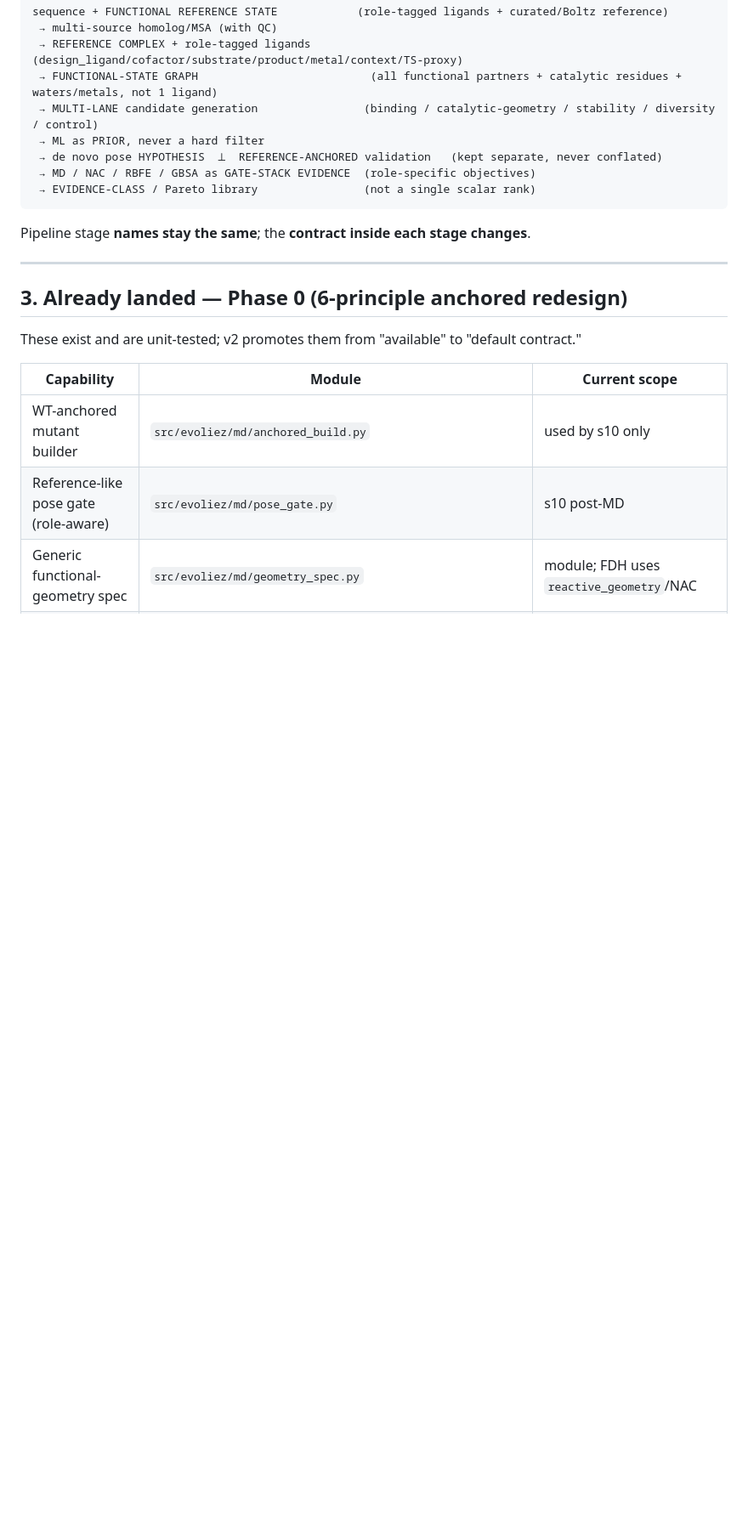
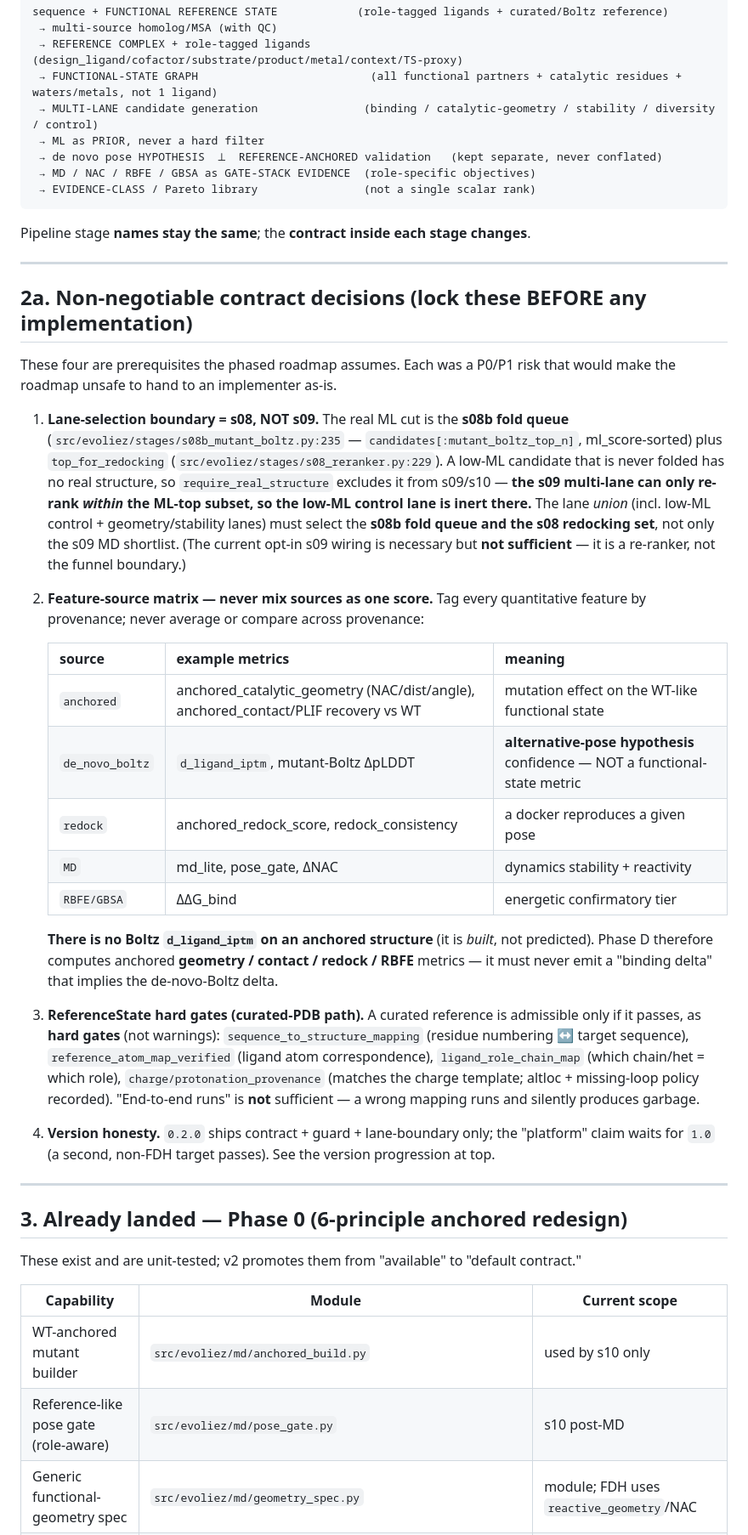
Before and after one commit to jeageon/evoliez, a Markdown page: docs/ROADMAP_V2_FUNCTIONAL_STATE.md, the part around one of its changes. Shown at 85% size. Drawn GitHub-style; blank space fills up the shorter version.

```diff
--- a/docs/ROADMAP_V2_FUNCTIONAL_STATE.md
+++ b/docs/ROADMAP_V2_FUNCTIONAL_STATE.md
@@ -102,6 +107,48 @@ Pipeline stage **names stay the same**; the **contract inside each stage changes
 
 ---
 
+## 2a. Non-negotiable contract decisions (lock these BEFORE any implementation)
+
+These four are prerequisites the phased roadmap assumes. Each was a P0/P1 risk that would
+make the roadmap unsafe to hand to an implementer as-is.
+
+1. **Lane-selection boundary = s08, NOT s09.** The real ML cut is the **s08b fold queue**
+   (`src/evoliez/stages/s08b_mutant_boltz.py:235` — `candidates[:mutant_boltz_top_n]`,
+   ml_score-sorted) plus `top_for_redocking` (`src/evoliez/stages/s08_reranker.py:229`). A
+   low-ML candidate that is never folded has no real structure, so `require_real_structure`
+   excludes it from s09/s10 — **the s09 multi-lane can only re-rank *within* the ML-top
+   subset, so the low-ML control lane is inert there.** The lane *union* (incl. low-ML
+   control + geometry/stability lanes) must select the **s08b fold queue and the s08
+   redocking set**, not only the s09 MD shortlist. (The current opt-in s09 wiring is
+   necessary but **not sufficient** — it is a re-ranker, not the funnel boundary.)
+
+2. **Feature-source matrix — never mix sources as one score.** Tag every quantitative
+   feature by provenance; never average or compare across provenance:
+
+   | source | example metrics | meaning |
+   |---|---|---|
+   | `anchored` | anchored_catalytic_geometry (NAC/dist/angle), anchored_contact/PLIF recovery vs WT | mutation effect on the WT-like functional state |
+   | `de_novo_boltz` | `d_ligand_iptm`, mutant-Boltz ΔpLDDT | **alternative-pose hypothesis** confidence — NOT a functional-state metric |
+   | `redock` | anchored_redock_score, redock_consistency | a docker reproduces a given pose |
+   | `MD` | md_lite, pose_gate, ΔNAC | dynamics stability + reactivity |
+   | `RBFE/GBSA` | ΔΔG_bind | energetic confirmatory tier |
+
+   **There is no Boltz `d_ligand_iptm` on an anchored structure** (it is *built*, not
+   predicted). Phase D therefore computes anchored **geometry / contact / redock / RBFE**
+   metrics — it must never emit a "binding delta" that implies the de-novo-Boltz delta.
+
+3. **ReferenceState hard gates (curated-PDB path).** A curated reference is admissible only
+   if it passes, as **hard gates** (not warnings): `sequence_to_structure_mapping` (residue
+   numbering ↔ target sequence), `reference_atom_map_verified` (ligand atom correspondence),
+   `ligand_role_chain_map` (which chain/het = which role), `charge/protonation_provenance`
+   (matches the charge template; altloc + missing-loop policy recorded). "End-to-end runs" is
+   **not** sufficient — a wrong mapping runs and silently produces garbage.
+
+4. **Version honesty.** `0.2.0` ships contract + guard + lane-boundary only; the "platform"
+   claim waits for `1.0` (a second, non-FDH target passes). See the version progression at top.
+
+---
+
 ## 3. Already landed — Phase 0 (6-principle anchored redesign)
 
 These exist and are unit-tested; v2 promotes them from "available" to "default contract."
```
Also changed, not shown: other parts of docs/ROADMAP_V2_FUNCTIONAL_STATE.md (+51 -27 lines).
